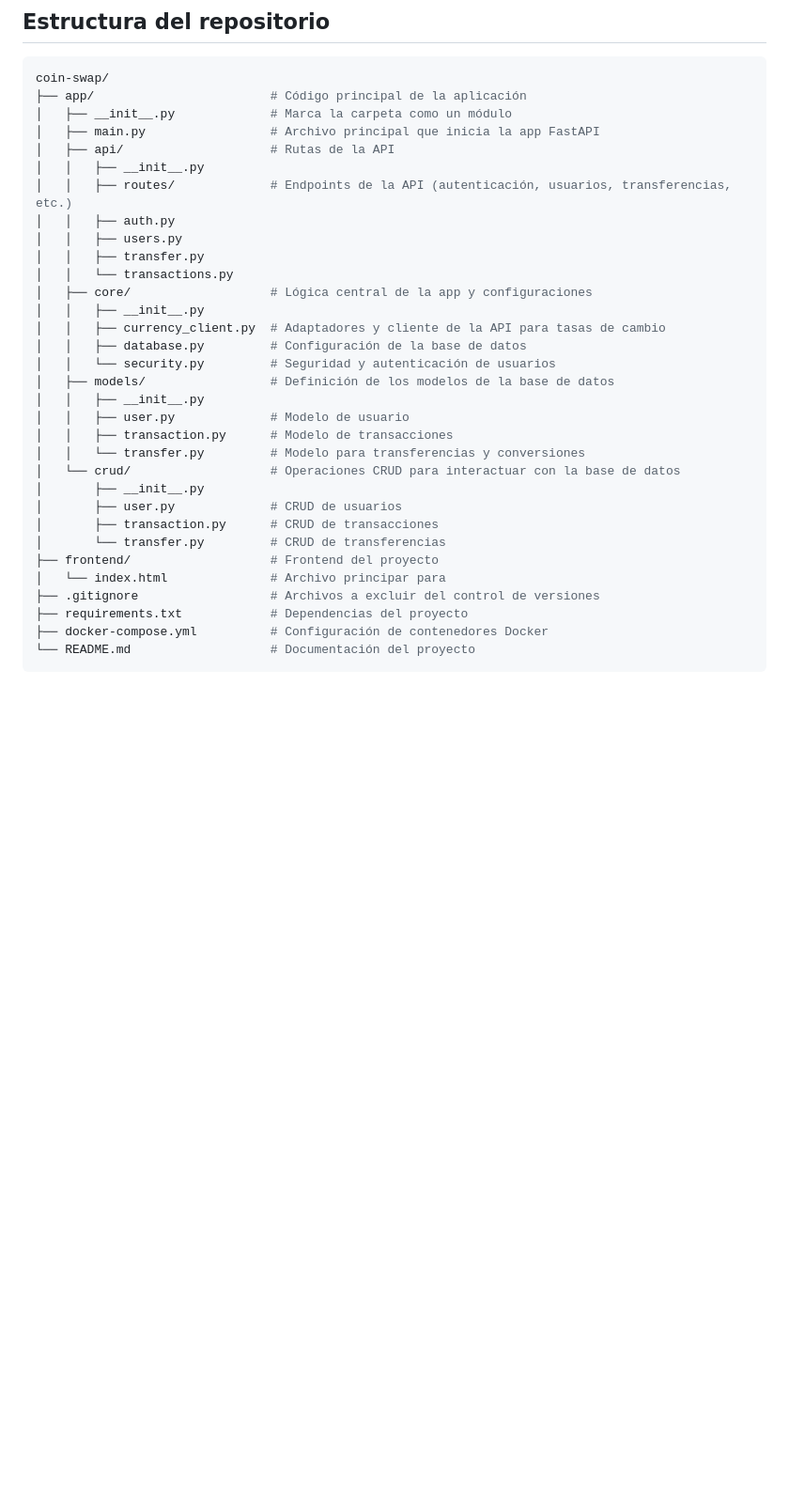
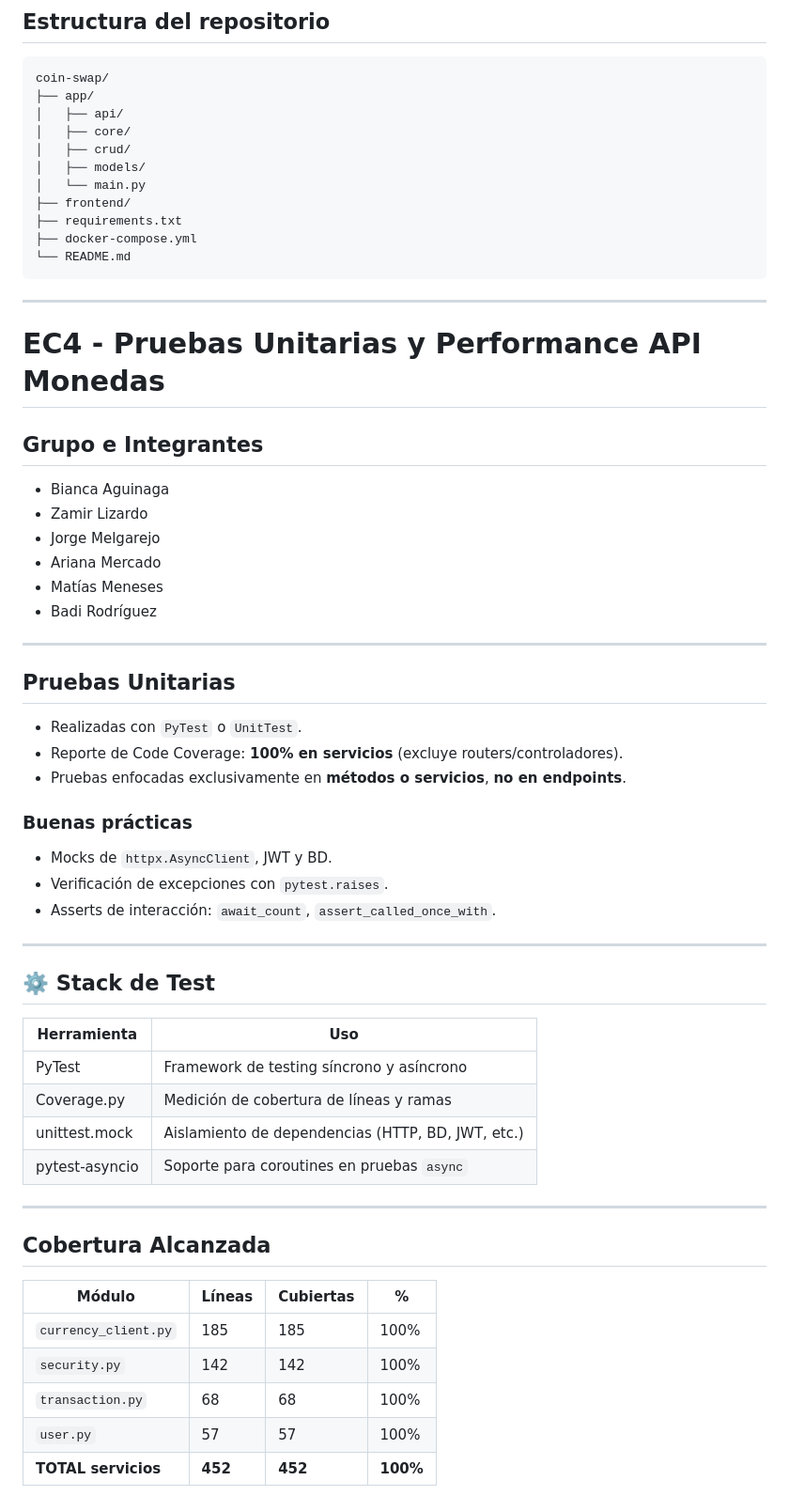
Before and after one commit to bianca-ap01/coin-swap, a Markdown page: README.md, the part around one of its changes. Shown at 94% size. GitHub-like rendering; blank space fills up the shorter version.

Commit message:
Update README.md
Added readme report.

````diff
--- a/README.md
+++ b/README.md
@@ -208,35 +137,67 @@ El patrón Adapter se utiliza para integrar varias fuentes de tasas de cambio de
 
 ```bash
 coin-swap/
-├── app/                        # Código principal de la aplicación
-│   ├── __init__.py             # Marca la carpeta como un módulo
-│   ├── main.py                 # Archivo principal que inicia la app FastAPI
-│   ├── api/                    # Rutas de la API
-│   │   ├── __init__.py
-│   │   ├── routes/             # Endpoints de la API (autenticación, usuarios, transferencias, etc.)
-│   │   ├── auth.py
-│   │   ├── users.py
-│   │   ├── transfer.py
-│   │   └── transactions.py
-│   ├── core/                   # Lógica central de la app y configuraciones
-│   │   ├── __init__.py
-│   │   ├── currency_client.py  # Adaptadores y cliente de la API para tasas de cambio
-│   │   ├── database.py         # Configuración de la base de datos
-│   │   └── security.py         # Seguridad y autenticación de usuarios
-│   ├── models/                 # Definición de los modelos de la base de datos
-│   │   ├── __init__.py
-│   │   ├── user.py             # Modelo de usuario
-│   │   ├── transaction.py      # Modelo de transacciones
-│   │   └── transfer.py         # Modelo para transferencias y conversiones
-│   └── crud/                   # Operaciones CRUD para interactuar con la base de datos
-│       ├── __init__.py
-│       ├── user.py             # CRUD de usuarios
-│       ├── transaction.py      # CRUD de transacciones
-│       └── transfer.py         # CRUD de transferencias
-├── frontend/                   # Frontend del proyecto
-│   └── index.html              # Archivo principar para
-├── .gitignore                  # Archivos a excluir del control de versiones
-├── requirements.txt            # Dependencias del proyecto
-├── docker-compose.yml          # Configuración de contenedores Docker
-└── README.md                   # Documentación del proyecto
+├── app/
+│   ├── api/
+│   ├── core/
+│   ├── crud/
+│   ├── models/
+│   └── main.py
+├── frontend/
+├── requirements.txt
+├── docker-compose.yml
+└── README.md
 ```
+
+---
+
+
+
+# EC4 - Pruebas Unitarias y Performance API Monedas
+
+## Grupo e Integrantes
+
+- Bianca Aguinaga
+- Zamir Lizardo
+- Jorge Melgarejo
+- Ariana Mercado
+- Matías Meneses
+- Badi Rodríguez
+
+---
+
+## Pruebas Unitarias
+
+- Realizadas con `PyTest` o `UnitTest`.
+- Reporte de Code Coverage: **100% en servicios** (excluye routers/controladores).
+- Pruebas enfocadas exclusivamente en **métodos o servicios**, **no en endpoints**.
+
+### Buenas prácticas
+
+- Mocks de `httpx.AsyncClient`, JWT y BD.
+- Verificación de excepciones con `pytest.raises`.
+- Asserts de interacción: `await_count`, `assert_called_once_with`.
+
+---
+
+## ⚙️ Stack de Test
+
+| Herramienta         | Uso                                                        |
+|---------------------|------------------------------------------------------------|
+| PyTest              | Framework de testing síncrono y asíncrono                 |
+| Coverage.py         | Medición de cobertura de líneas y ramas                   |
+| unittest.mock       | Aislamiento de dependencias (HTTP, BD, JWT, etc.)         |
+| pytest-asyncio      | Soporte para coroutines en pruebas `async`                |
+
+---
+
+## Cobertura Alcanzada
+
+| Módulo                      | Líneas | Cubiertas | %     |
+|----------------------------|--------|-----------|-------|
+| `currency_client.py`       | 185    | 185       | 100%  |
+| `security.py`              | 142    | 142       | 100%  |
+| `transaction.py`           | 68     | 68        | 100%  |
+| `user.py`                  | 57     | 57        | 100%  |
+| **TOTAL servicios**        | **452**| **452**   |**100%**|
+
````
Also changed, not shown: other parts of README.md (+89 -103 lines).
